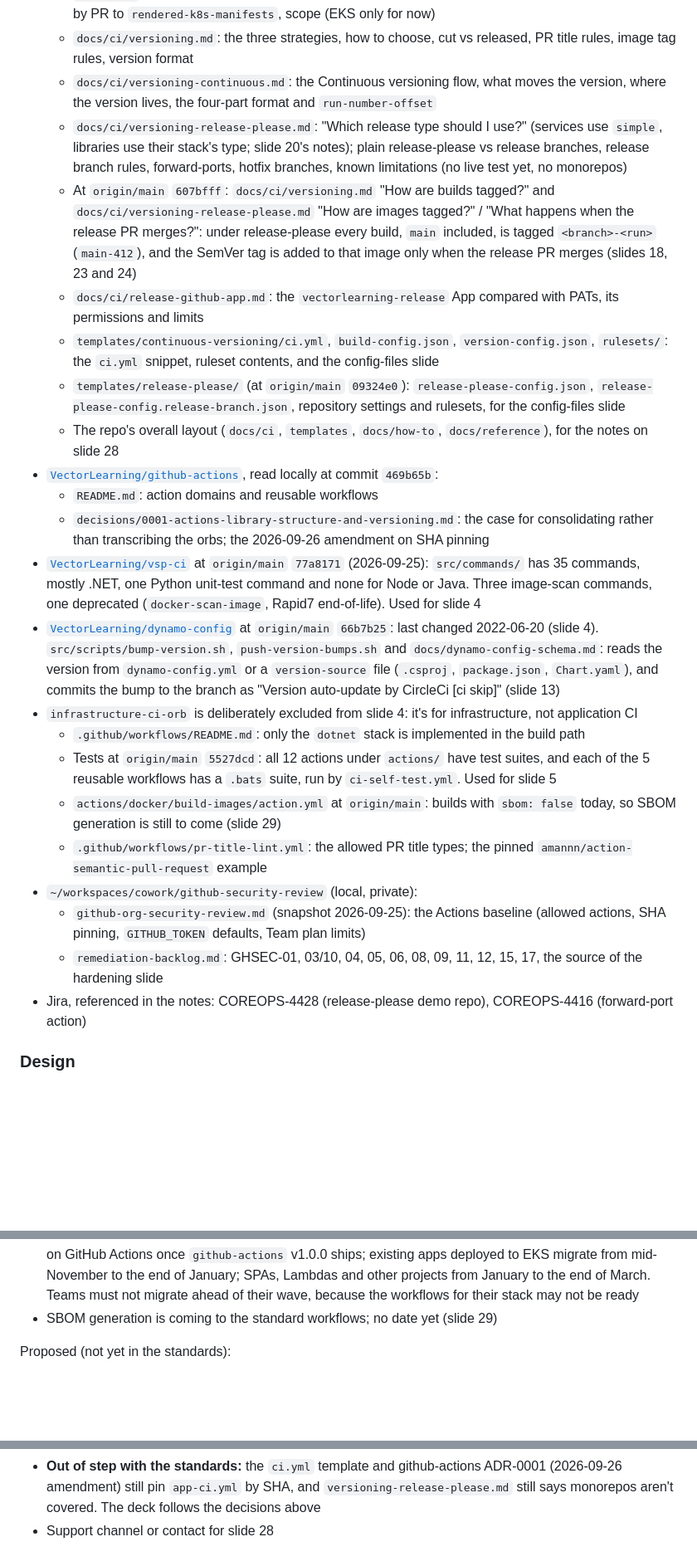
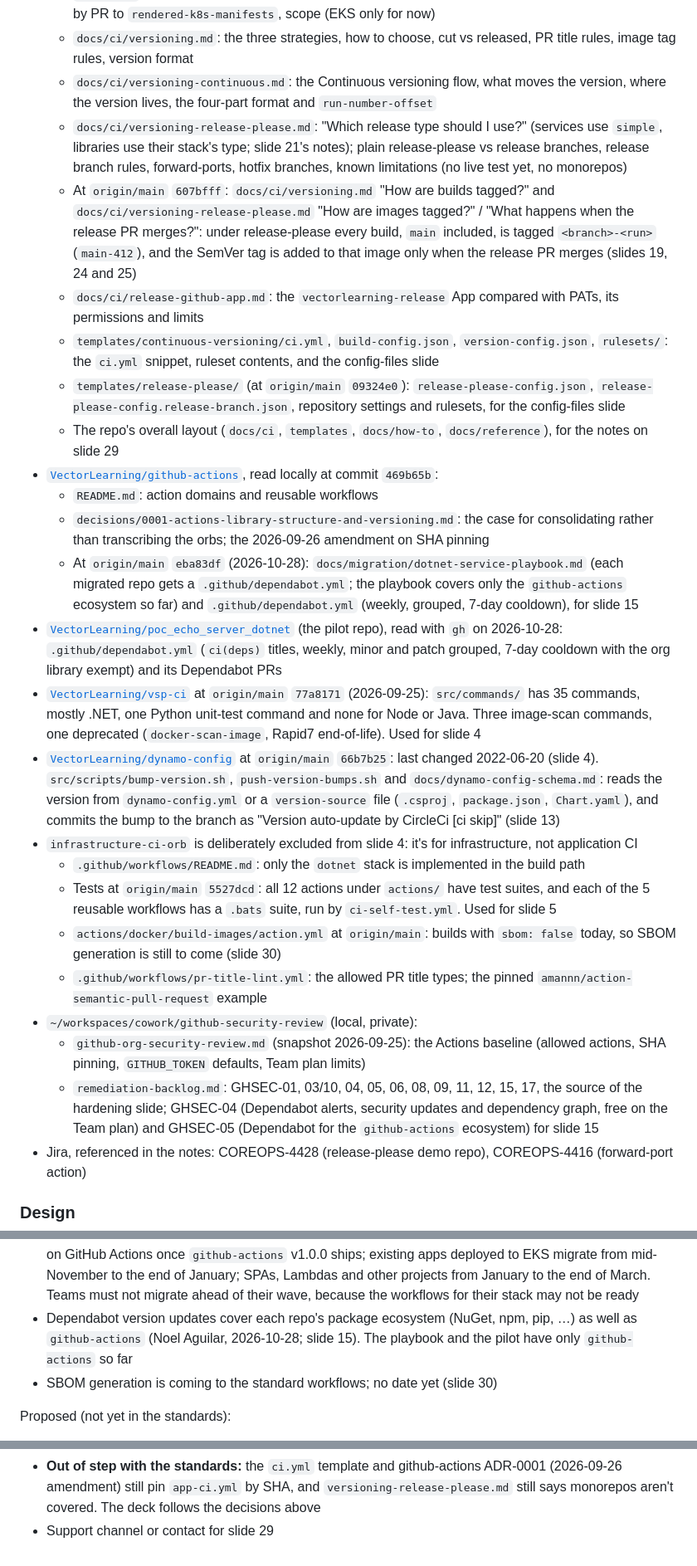
Before and after one commit to noel-aguilar-vectorsolutions/presentations, a Markdown page: github-actions-strategy/README.md, 3 parts joined by grey strips. Shown at 83% size. GitHub-like rendering; blank space fills up the shorter version.

```diff
--- a/github-actions-strategy/README.md
+++ b/github-actions-strategy/README.md
@@ -50,25 +50,27 @@ Estimates from the speaker notes. The target is 60 minutes.
   - `README.md`: CI/CD definitions, the delivery model, build once and promote many, production promotion by PR to `rendered-k8s-manifests`, scope (EKS only for now)
   - `docs/ci/versioning.md`: the three strategies, how to choose, cut vs released, PR title rules, image tag rules, version format
   - `docs/ci/versioning-continuous.md`: the Continuous versioning flow, what moves the version, where the version lives, the four-part format and `run-number-offset`
-  - `docs/ci/versioning-release-please.md`: "Which release type should I use?" (services use `simple`, libraries use their stack's type; slide 20's notes); plain release-please vs release branches, release branch rules, forward-ports, hotfix branches, known limitations (no live test yet, no monorepos)
-  - At `origin/main` `607bfff`: `docs/ci/versioning.md` "How are builds tagged?" and `docs/ci/versioning-release-please.md` "How are images tagged?" / "What happens when the release PR merges?": under release-please every build, `main` included, is tagged `<branch>-<run>` (`main-412`), and the SemVer tag is added to that image only when the release PR merges (slides 18, 23 and 24)
+  - `docs/ci/versioning-release-please.md`: "Which release type should I use?" (services use `simple`, libraries use their stack's type; slide 21's notes); plain release-please vs release branches, release branch rules, forward-ports, hotfix branches, known limitations (no live test yet, no monorepos)
+  - At `origin/main` `607bfff`: `docs/ci/versioning.md` "How are builds tagged?" and `docs/ci/versioning-release-please.md` "How are images tagged?" / "What happens when the release PR merges?": under release-please every build, `main` included, is tagged `<branch>-<run>` (`main-412`), and the SemVer tag is added to that image only when the release PR merges (slides 19, 24 and 25)
   - `docs/ci/release-github-app.md`: the `vectorlearning-release` App compared with PATs, its permissions and limits
   - `templates/continuous-versioning/ci.yml`, `build-config.json`, `version-config.json`, `rulesets/`: the `ci.yml` snippet, ruleset contents, and the config-files slide
   - `templates/release-please/` (at `origin/main` `09324e0`): `release-please-config.json`, `release-please-config.release-branch.json`, repository settings and rulesets, for the config-files slide
-  - The repo's overall layout (`docs/ci`, `templates`, `docs/how-to`, `docs/reference`), for the notes on slide 28
+  - The repo's overall layout (`docs/ci`, `templates`, `docs/how-to`, `docs/reference`), for the notes on slide 29
 - [`VectorLearning/github-actions`](https://github.com/VectorLearning/github-actions), read locally at commit `469b65b`:
   - `README.md`: action domains and reusable workflows
   - `decisions/0001-actions-library-structure-and-versioning.md`: the case for consolidating rather than transcribing the orbs; the 2026-09-26 amendment on SHA pinning
+  - At `origin/main` `eba83df` (2026-10-28): `docs/migration/dotnet-service-playbook.md` (each migrated repo gets a `.github/dependabot.yml`; the playbook covers only the `github-actions` ecosystem so far) and `.github/dependabot.yml` (weekly, grouped, 7-day cooldown), for slide 15
+- [`VectorLearning/poc_echo_server_dotnet`](https://github.com/VectorLearning/poc_echo_server_dotnet) (the pilot repo), read with `gh` on 2026-10-28: `.github/dependabot.yml` (`ci(deps)` titles, weekly, minor and patch grouped, 7-day cooldown with the org library exempt) and its Dependabot PRs
 - [`VectorLearning/vsp-ci`](https://github.com/VectorLearning/vsp-ci) at `origin/main` `77a8171` (2026-09-25): `src/commands/` has 35 commands, mostly .NET, one Python unit-test command and none for Node or Java. Three image-scan commands, one deprecated (`docker-scan-image`, Rapid7 end-of-life). Used for slide 4
 - [`VectorLearning/dynamo-config`](https://github.com/VectorLearning/dynamo-config) at `origin/main` `66b7b25`: last changed 2022-06-20 (slide 4). `src/scripts/bump-version.sh`, `push-version-bumps.sh` and `docs/dynamo-config-schema.md`: reads the version from `dynamo-config.yml` or a `version-source` file (`.csproj`, `package.json`, `Chart.yaml`), and commits the bump to the branch as "Version auto-update by CircleCi [ci skip]" (slide 13)
 - `infrastructure-ci-orb` is deliberately excluded from slide 4: it's for infrastructure, not application CI
   - `.github/workflows/README.md`: only the `dotnet` stack is implemented in the build path
   - Tests at `origin/main` `5527dcd`: all 12 actions under `actions/` have test suites, and each of the 5 reusable workflows has a `.bats` suite, run by `ci-self-test.yml`. Used for slide 5
-  - `actions/docker/build-images/action.yml` at `origin/main`: builds with `sbom: false` today, so SBOM generation is still to come (slide 29)
+  - `actions/docker/build-images/action.yml` at `origin/main`: builds with `sbom: false` today, so SBOM generation is still to come (slide 30)
   - `.github/workflows/pr-title-lint.yml`: the allowed PR title types; the pinned `amannn/action-semantic-pull-request` example
 - `~/workspaces/cowork/github-security-review` (local, private):
   - `github-org-security-review.md` (snapshot 2026-09-25): the Actions baseline (allowed actions, SHA pinning, `GITHUB_TOKEN` defaults, Team plan limits)
-  - `remediation-backlog.md`: GHSEC-01, 03/10, 04, 05, 06, 08, 09, 11, 12, 15, 17, the source of the hardening slide
+  - `remediation-backlog.md`: GHSEC-01, 03/10, 04, 05, 06, 08, 09, 11, 12, 15, 17, the source of the hardening slide; GHSEC-04 (Dependabot alerts, security updates and dependency graph, free on the Team plan) and GHSEC-05 (Dependabot for the `github-actions` ecosystem) for slide 15
 - Jira, referenced in the notes: COREOPS-4428 (release-please demo repo), COREOPS-4416 (forward-port action)
 
 ### Design
@@ -99,5 +102,6 @@ Decided by Noel Aguilar (2026-10-27):
 - Migration waves (slide 8, 2026-10-28): new apps deployed to EKS and new containerized Lambdas start on GitHub Actions once `github-actions` v1.0.0 ships; existing apps deployed to EKS migrate from mid-November to the end of January; SPAs, Lambdas and other projects from January to the end of March. Teams must not migrate ahead of their wave, because the workflows for their stack may not be ready
-- SBOM generation is coming to the standard workflows; no date yet (slide 29)
+- Dependabot version updates cover each repo's package ecosystem (NuGet, npm, pip, …) as well as `github-actions` (Noel Aguilar, 2026-10-28; slide 15). The playbook and the pilot have only `github-actions` so far
+- SBOM generation is coming to the standard workflows; no date yet (slide 30)
 
 Proposed (not yet in the standards):
 
@@ -109,2 +113,2 @@ Open items before presenting:
 - **Out of step with the standards:** the `ci.yml` template and github-actions ADR-0001 (2026-09-26 amendment) still pin `app-ci.yml` by SHA, and `versioning-release-please.md` still says monorepos aren't covered. The deck follows the decisions above
-- Support channel or contact for slide 28
+- Support channel or contact for slide 29
```
Also changed, not shown: other parts of github-actions-strategy/README.md (+19 -18 lines), github-actions-strategy/slides.md (+50 -21 lines), github-actions-strategy/assets/demo2-changelog.png (added), github-actions-strategy/assets/demo2-github-release.png (added), github-actions-strategy/assets/demo2-release-pr.png (added), github-actions-strategy/assets/dependabot-pr.png (added), 1 other file.
